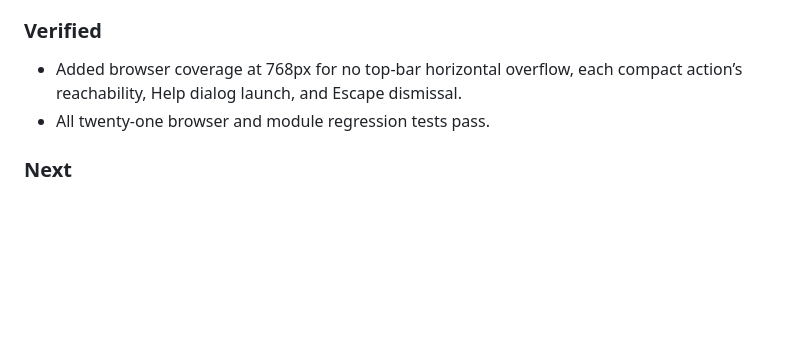
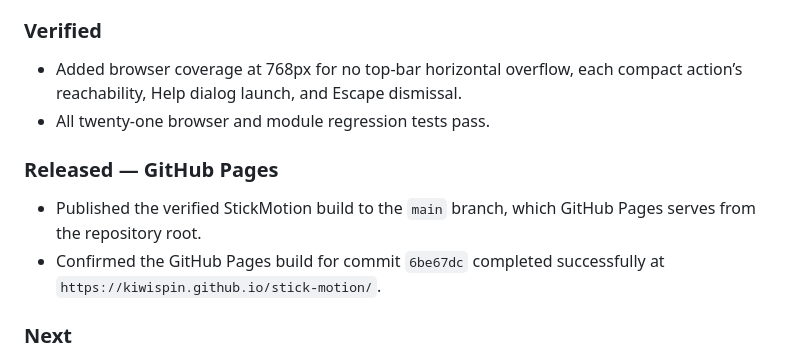
Before and after one commit to kiwispin/stick-motion, a Markdown page: IMPLEMENTATION_PLAN.md, the part around the change. Drawn GitHub-style; blank space fills up the shorter version.

Commit message:
Record live release

```diff
--- a/IMPLEMENTATION_PLAN.md
+++ b/IMPLEMENTATION_PLAN.md
@@ -319,6 +319,11 @@ Turn StickMotion into a dependable, accessible, classroom-ready animation editor
 - Added browser coverage at 768px for no top-bar horizontal overflow, each compact action’s reachability, Help dialog launch, and Escape dismissal.
 - All twenty-one browser and module regression tests pass.
 
+### Released — GitHub Pages
+
+- Published the verified StickMotion build to the `main` branch, which GitHub Pages serves from the repository root.
+- Confirmed the GitHub Pages build for commit `6be67dc` completed successfully at `https://kiwispin.github.io/stick-motion/`.
+
 ### Next
 
 Close the remaining original-audit usability gaps with Pivot compatibility preserved, beginning with reviewing transport/navigation controls and identifying only changes that improve clarity without changing established shortcuts.
```
